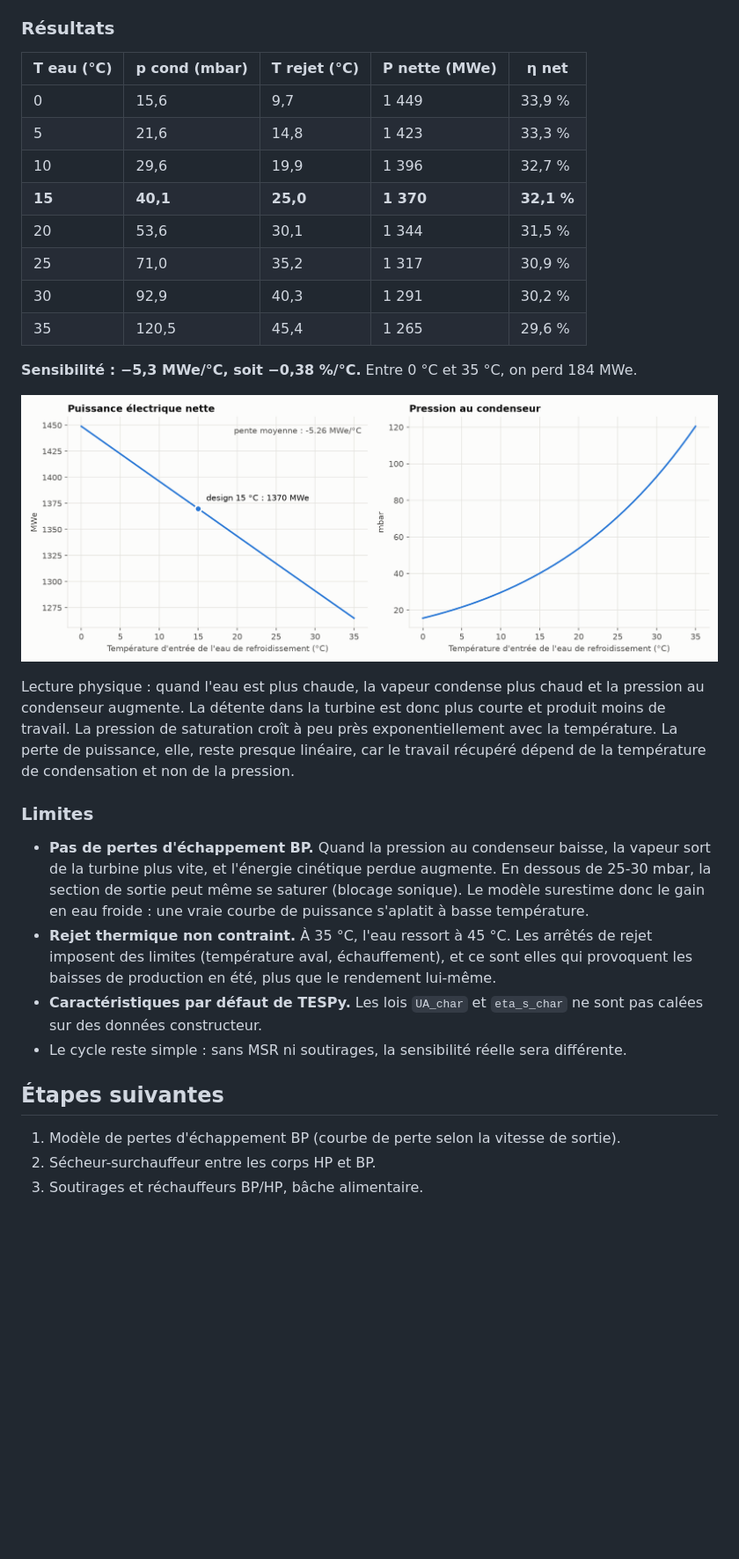
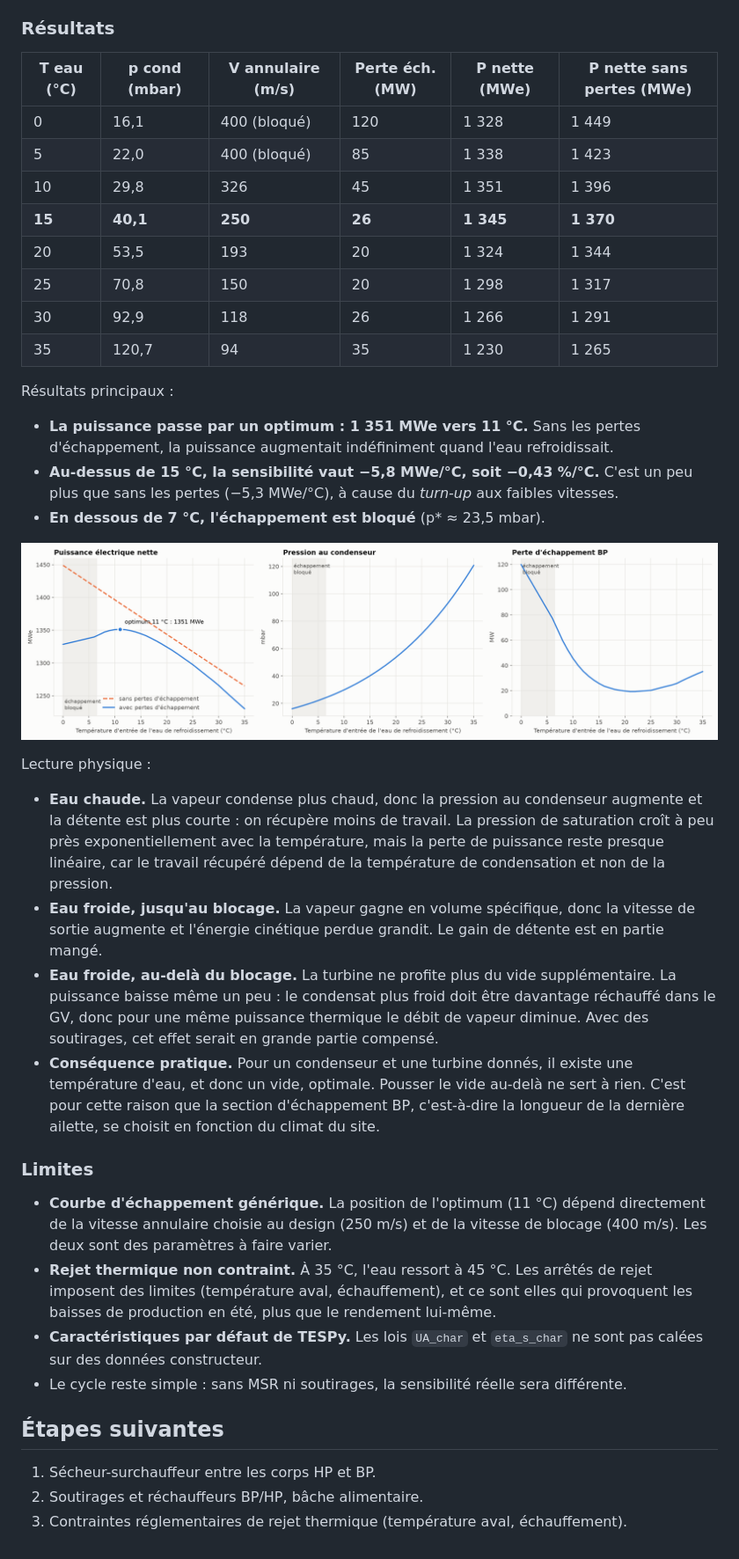
Before and after one commit to maximeferre30-collab/Optimization-Reactor, a Markdown page: README.md, the part around one of its changes. Shown at 88% size. GitHub-like rendering; pictures changed too: results/etude_source_froide.png; blank space fills up the shorter version.

```diff
--- a/README.md
+++ b/README.md
@@ -133,35 +162,37 @@ précédente.
 
 ### Résultats
 
-| T eau (°C) | p cond (mbar) | T rejet (°C) | P nette (MWe) | η net |
-|---|---|---|---|---|
-| 0 | 15,6 | 9,7 | 1 449 | 33,9 % |
-| 5 | 21,6 | 14,8 | 1 423 | 33,3 % |
-| 10 | 29,6 | 19,9 | 1 396 | 32,7 % |
-| **15** | **40,1** | **25,0** | **1 370** | **32,1 %** |
-| 20 | 53,6 | 30,1 | 1 344 | 31,5 % |
-| 25 | 71,0 | 35,2 | 1 317 | 30,9 % |
-| 30 | 92,9 | 40,3 | 1 291 | 30,2 % |
-| 35 | 120,5 | 45,4 | 1 265 | 29,6 % |
+| T eau (°C) | p cond (mbar) | V annulaire (m/s) | Perte éch. (MW) | P nette (MWe) | P nette sans pertes (MWe) |
+|---|---|---|---|---|---|
+| 0 | 16,1 | 400 (bloqué) | 120 | 1 328 | 1 449 |
+| 5 | 22,0 | 400 (bloqué) | 85 | 1 338 | 1 423 |
+| 10 | 29,8 | 326 | 45 | 1 351 | 1 396 |
+| **15** | **40,1** | **250** | **26** | **1 345** | **1 370** |
+| 20 | 53,5 | 193 | 20 | 1 324 | 1 344 |
+| 25 | 70,8 | 150 | 20 | 1 298 | 1 317 |
+| 30 | 92,9 | 118 | 26 | 1 266 | 1 291 |
+| 35 | 120,7 | 94 | 35 | 1 230 | 1 265 |
 
-**Sensibilité : −5,3 MWe/°C, soit −0,38 %/°C.** Entre 0 °C et 35 °C, on perd 184 MWe.
+Résultats principaux :
+
+- **La puissance passe par un optimum : 1 351 MWe vers 11 °C.** Sans les pertes d'échappement, la puissance augmentait indéfiniment quand l'eau refroidissait.
+- **Au-dessus de 15 °C, la sensibilité vaut −5,8 MWe/°C, soit −0,43 %/°C.** C'est un peu plus que sans les pertes (−5,3 MWe/°C), à cause du *turn-up* aux faibles vitesses.
+- **En dessous de 7 °C, l'échappement est bloqué** (p* ≈ 23,5 mbar).
 
 ![Étude source froide](results/etude_source_froide.png)
 
-Lecture physique : quand l'eau est plus chaude, la vapeur condense plus chaud
-et la pression au condenseur augmente. La détente dans la turbine est donc plus
-courte et produit moins de travail. La pression de saturation croît à peu près
-exponentiellement avec la température. La perte de puissance, elle, reste
-presque linéaire, car le travail récupéré dépend de la température de
-condensation et non de la pression.
+Lecture physique :
+
+- **Eau chaude.** La vapeur condense plus chaud, donc la pression au condenseur augmente et la détente est plus courte : on récupère moins de travail. La pression de saturation croît à peu près exponentiellement avec la température, mais la perte de puissance reste presque linéaire, car le travail récupéré dépend de la température de condensation et non de la pression.
+- **Eau froide, jusqu'au blocage.** La vapeur gagne en volume spécifique, donc la vitesse de sortie augmente et l'énergie cinétique perdue grandit. Le gain de détente est en partie mangé.
+- **Eau froide, au-delà du blocage.** La turbine ne profite plus du vide supplémentaire. La puissance baisse même un peu : le condensat plus froid doit être davantage réchauffé dans le GV, donc pour une même puissance thermique le débit de vapeur diminue. Avec des soutirages, cet effet serait en grande partie compensé.
+- **Conséquence pratique.** Pour un condenseur et une turbine donnés, il existe une température d'eau, et donc un vide, optimale. Pousser le vide au-delà ne sert à rien. C'est pour cette raison que la section d'échappement BP, c'est-à-dire la longueur de la dernière ailette, se choisit en fonction du climat du site.
 
 ### Limites
 
-- **Pas de pertes d'échappement BP.** Quand la pression au condenseur baisse,
-  la vapeur sort de la turbine plus vite, et l'énergie cinétique perdue
-  augmente. En dessous de 25-30 mbar, la section de sortie peut même se saturer
-  (blocage sonique). Le modèle surestime donc le gain en eau froide : une vraie
-  courbe de puissance s'aplatit à basse température.
+- **Courbe d'échappement générique.** La position de l'optimum (11 °C) dépend
+  directement de la vitesse annulaire choisie au design (250 m/s) et de la
+  vitesse de blocage (400 m/s). Les deux sont des paramètres à faire varier.
 - **Rejet thermique non contraint.** À 35 °C, l'eau ressort à 45 °C. Les
   arrêtés de rejet imposent des limites (température aval, échauffement), et
   ce sont elles qui provoquent les baisses de production en été, plus que le
@@ -173,6 +204,6 @@ condensation et non de la pression.
 
 ## Étapes suivantes
 
-1. Modèle de pertes d'échappement BP (courbe de perte selon la vitesse de sortie).
-2. Sécheur-surchauffeur entre les corps HP et BP.
-3. Soutirages et réchauffeurs BP/HP, bâche alimentaire.
+1. Sécheur-surchauffeur entre les corps HP et BP.
+2. Soutirages et réchauffeurs BP/HP, bâche alimentaire.
+3. Contraintes réglementaires de rejet thermique (température aval, échauffement).
```
Also changed, not shown: other parts of README.md (+47 -18 lines), 7 other files.
